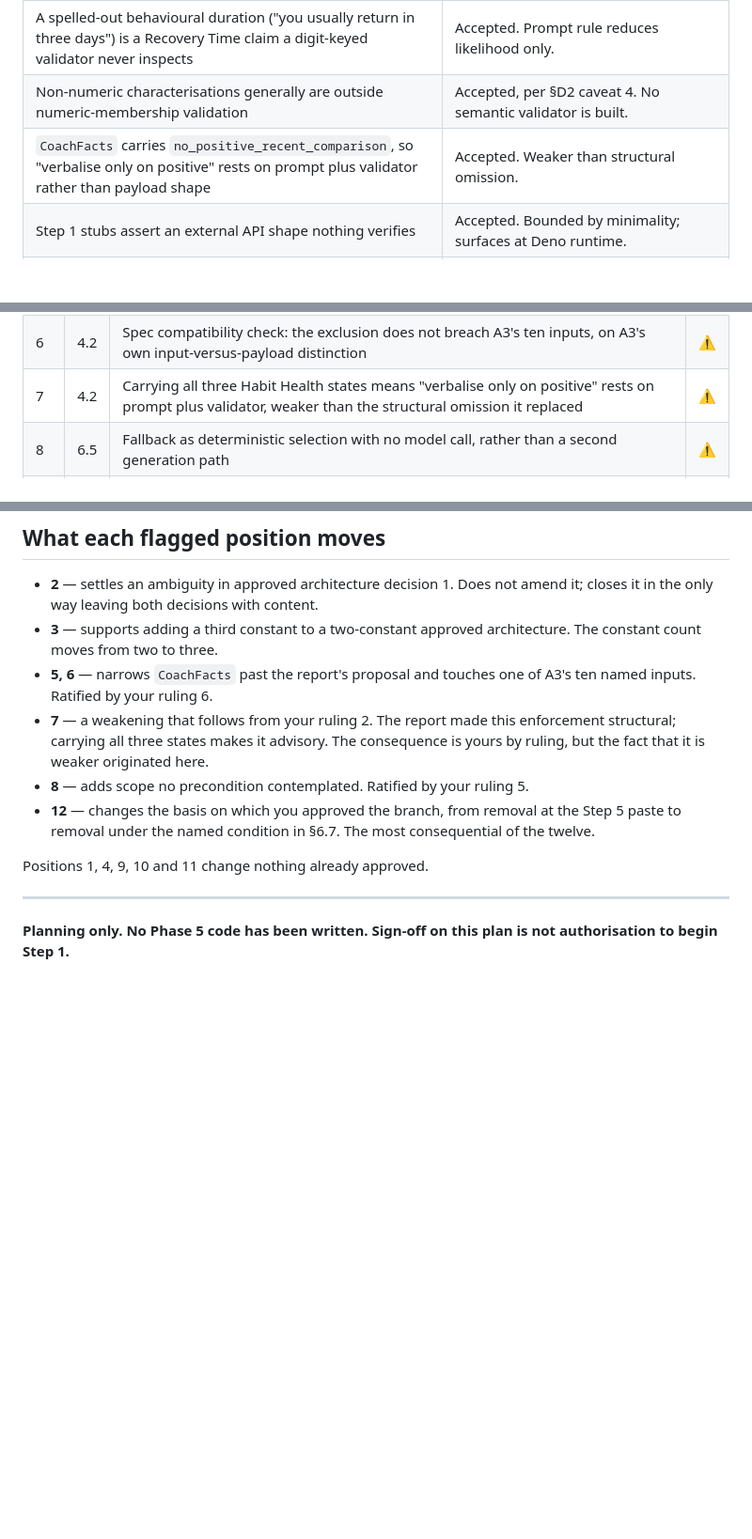
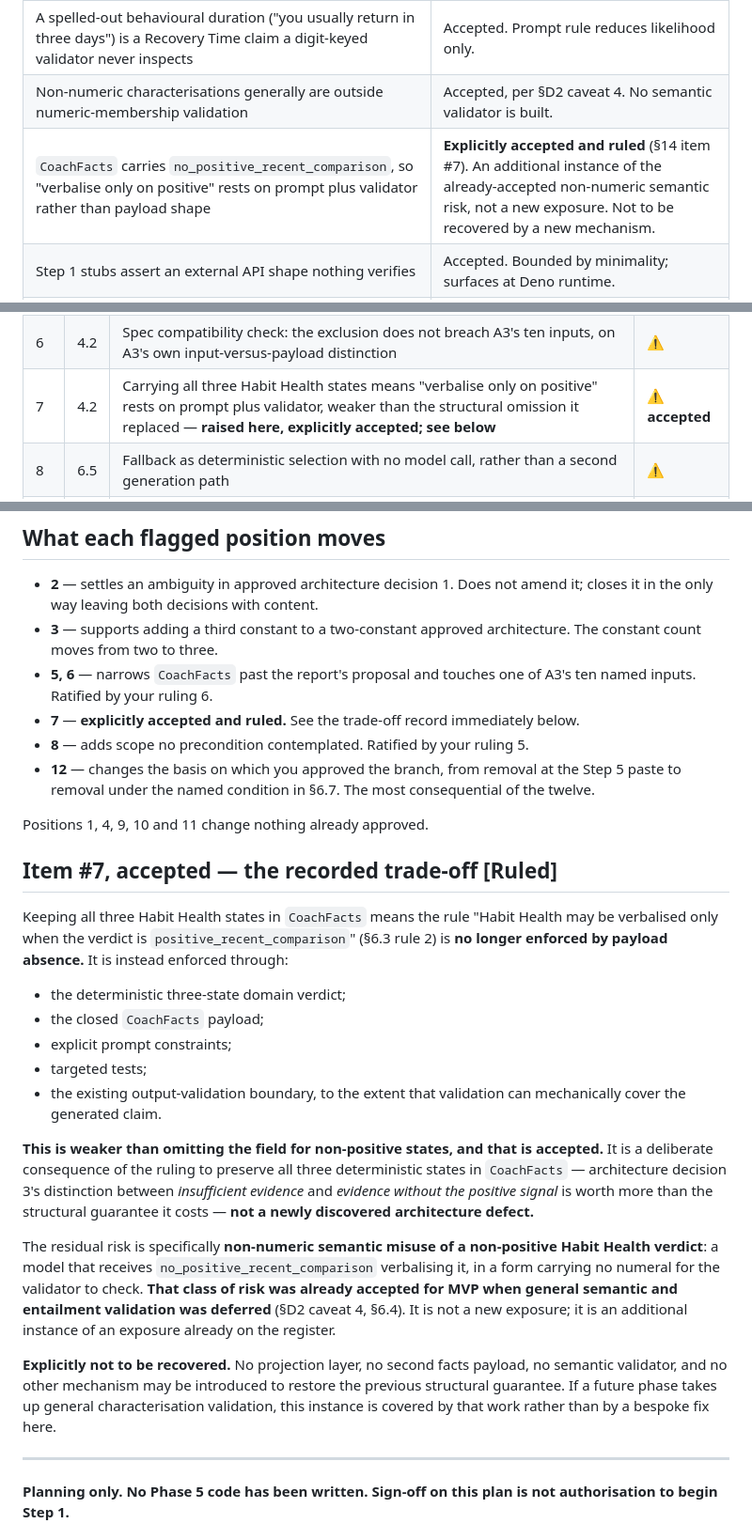
Before and after one commit to elboogz/habit-tracker, a Markdown page: docs/phase-5-plan.md, 3 parts joined by grey strips. Shown at 94% size. Rendered like a GitHub page; blank space fills up the shorter version.

Commit message:
Record the accepted Habit Health trade-off and grounded-fact emphasis order
Documentation only. Two amendments to the Phase 5 plan; no code, schema,
configuration or other document touched.

Marks section 14 item 7 as explicitly accepted rather than open: keeping all
three Habit Health states in CoachFacts means "verbalise only on positive" is
enforced by the deterministic verdict, the closed payload, prompt constraints,
targeted tests and the existing validation boundary rather than by payload
absence. Weaker than structural omission, deliberately so, and an additional
instance of the already-accepted non-numeric semantic risk rather than a new
exposure. Records that it must not be recovered by a projection layer, a
second facts payload or a semantic validator.

Adds emphasis order among grounded facts to section 6.3, which the plan did
not previously state. Recovery and return lead when confirmed Momentum State
is recovering or rebuilding, a condition the domain layer has already decided
because both states require the window's most recent opportunity to be a
completion closing a lapse, so the model never judges whether recovery is the
relevant story. Momentum otherwise leads, positive Habit Health supports and
never outranks it, stated lapse reasons are contextual evidence preferred to
inferred explanations rather than a ranked item, and deterministic
habit-support guidance remains last. No ranking engine, no new CoachFacts
field, no new work item.

Co-Authored-By: Claude Opus 5 <noreply@anthropic.com>

```diff
--- a/docs/phase-5-plan.md
+++ b/docs/phase-5-plan.md
@@ -746,7 +764,7 @@ Named here so none is discovered by a tester.
 |---|---|
 | A spelled-out behavioural duration ("you usually return in three days") is a Recovery Time claim a digit-keyed validator never inspects | Accepted. Prompt rule reduces likelihood only. |
 | Non-numeric characterisations generally are outside numeric-membership validation | Accepted, per §D2 caveat 4. No semantic validator is built. |
-| `CoachFacts` carries `no_positive_recent_comparison`, so "verbalise only on positive" rests on prompt plus validator rather than payload shape | Accepted. Weaker than structural omission. |
+| `CoachFacts` carries `no_positive_recent_comparison`, so "verbalise only on positive" rests on prompt plus validator rather than payload shape | **Explicitly accepted and ruled** (§14 item #7). An additional instance of the already-accepted non-numeric semantic risk, not a new exposure. Not to be recovered by a new mechanism. |
 | Step 1 stubs assert an external API shape nothing verifies | Accepted. Bounded by minimality; surfaces at Deno runtime. |
 | Step 4 fact inspection verifies transport, not domain arithmetic | By design. Domain correctness owned by Step 2 tests. |
 | A tester cannot distinguish grounded coaching, deterministic fallback, and validator suppression from the Coach card, so "felt generic" is not attributable to a branch unaided | Mitigated for sampled users by §6.7's branch attribution, which separates all four faults using facts already returned. Not resolved for unsampled tester feedback. |
@@ -854,7 +872,7 @@ The **⚠** column marks positions that change, extend or narrow something alrea
 | 4 | 4.1 | Enum member names `insufficient_evidence` / `no_positive_recent_comparison` / `positive_recent_comparison` *(proposed here; you substituted the middle member)* | |
 | 5 | 4.2 | Excluding the lifetime Scheduled Opportunity count, one field beyond what the report proposed | **⚠** |
 | 6 | 4.2 | Spec compatibility check: the exclusion does not breach A3's ten inputs, on A3's own input-versus-payload distinction | **⚠** |
-| 7 | 4.2 | Carrying all three Habit Health states means "verbalise only on positive" rests on prompt plus validator, weaker than the structural omission it replaced | **⚠** |
+| 7 | 4.2 | Carrying all three Habit Health states means "verbalise only on positive" rests on prompt plus validator, weaker than the structural omission it replaced — **raised here, explicitly accepted; see below** | **⚠ accepted** |
 | 8 | 6.5 | Fallback as deterministic selection with no model call, rather than a second generation path | **⚠** |
 | 9 | 6.5 | Fallback copy constraint: the topics are permitted but "protecting a streak" phrasing is prohibited by the variation contract | |
 | 10 | 6.5 | A validator rejection is not a route into the fallback | |
@@ -866,12 +884,28 @@ The **⚠** column marks positions that change, extend or narrow something alrea
 - **2** — settles an ambiguity in approved architecture decision 1. Does not amend it; closes it in the only way leaving both decisions with content.
 - **3** — supports adding a third constant to a two-constant approved architecture. The constant count moves from two to three.
 - **5, 6** — narrows `CoachFacts` past the report's proposal and touches one of A3's ten named inputs. Ratified by your ruling 6.
-- **7** — a weakening that follows from your ruling 2. The report made this enforcement structural; carrying all three states makes it advisory. The consequence is yours by ruling, but the fact that it is weaker originated here.
+- **7** — **explicitly accepted and ruled.** See the trade-off record immediately below.
 - **8** — adds scope no precondition contemplated. Ratified by your ruling 5.
 - **12** — changes the basis on which you approved the branch, from removal at the Step 5 paste to removal under the named condition in §6.7. The most consequential of the twelve.
 
 Positions 1, 4, 9, 10 and 11 change nothing already approved.
 
+## Item #7, accepted — the recorded trade-off **[Ruled]**
+
+Keeping all three Habit Health states in `CoachFacts` means the rule "Habit Health may be verbalised only when the verdict is `positive_recent_comparison`" (§6.3 rule 2) is **no longer enforced by payload absence.** It is instead enforced through:
+
+- the deterministic three-state domain verdict;
+- the closed `CoachFacts` payload;
+- explicit prompt constraints;
+- targeted tests;
+- the existing output-validation boundary, to the extent that validation can mechanically cover the generated claim.
+
+**This is weaker than omitting the field for non-positive states, and that is accepted.** It is a deliberate consequence of the ruling to preserve all three deterministic states in `CoachFacts` — architecture decision 3's distinction between *insufficient evidence* and *evidence without the positive signal* is worth more than the structural guarantee it costs — **not a newly discovered architecture defect.**
+
+The residual risk is specifically **non-numeric semantic misuse of a non-positive Habit Health verdict**: a model that receives `no_positive_recent_comparison` verbalising it, in a form carrying no numeral for the validator to check. **That class of risk was already accepted for MVP when general semantic and entailment validation was deferred** (§D2 caveat 4, §6.4). It is not a new exposure; it is an additional instance of an exposure already on the register.
+
+**Explicitly not to be recovered.** No projection layer, no second facts payload, no semantic validator, and no other mechanism may be introduced to restore the previous structural guarantee. If a future phase takes up general characterisation validation, this instance is covered by that work rather than by a bespoke fix here.
+
 ---
 
 **Planning only. No Phase 5 code has been written. Sign-off on this plan is not authorisation to begin Step 1.**
```
Also changed, not shown: other parts of docs/phase-5-plan.md (+18 -0 lines).
